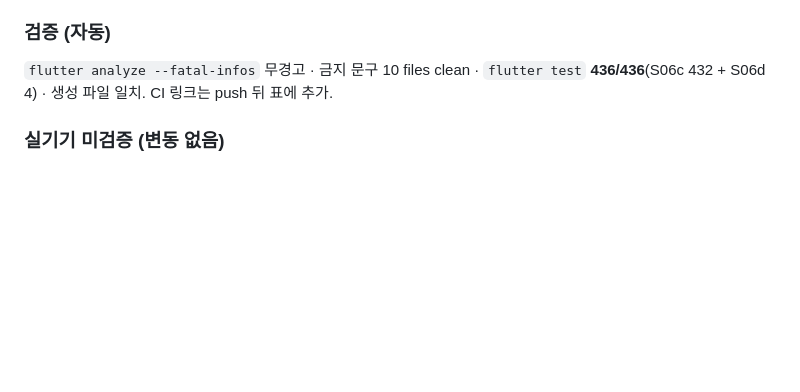
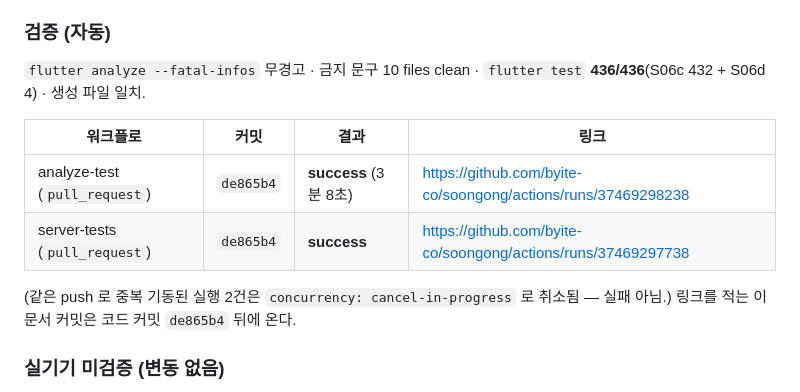
Before and after one commit to byite-co/soongong, a Markdown page: docs/handoff/S06.md, the part around the change. GitHub-like rendering; blank space fills up the shorter version.

Commit message:
docs(s06d): CI links for de865b4 (analyze-test, server-tests) in the S06 handoff
Co-Authored-By: Claude Fable 5.1 <noreply@anthropic.com>
Claude-Session: https://claude.ai/code/session_017t66FbvBpbyM8ajQvUvEX5

```diff
--- a/docs/handoff/S06.md
+++ b/docs/handoff/S06.md
@@ -192,7 +192,14 @@ Flutter 3.47.5 / Dart 3.13.4(이 컨테이너에 설치). `flutter pub get` →
 
 ### 검증 (자동)
 
-`flutter analyze --fatal-infos` 무경고 · 금지 문구 10 files clean · `flutter test` **436/436**(S06c 432 + S06d 4) · 생성 파일 일치. CI 링크는 push 뒤 표에 추가.
+`flutter analyze --fatal-infos` 무경고 · 금지 문구 10 files clean · `flutter test` **436/436**(S06c 432 + S06d 4) · 생성 파일 일치.
+
+| 워크플로 | 커밋 | 결과 | 링크 |
+|---|---|---|---|
+| analyze-test (`pull_request`) | `de865b4` | **success** (3분 8초) | https://github.com/byite-co/soongong/actions/runs/37469298238 |
+| server-tests (`pull_request`) | `de865b4` | **success** | https://github.com/byite-co/soongong/actions/runs/37469297738 |
+
+(같은 push 로 중복 기동된 실행 2건은 `concurrency: cancel-in-progress` 로 취소됨 — 실패 아님.) 링크를 적는 이 문서 커밋은 코드 커밋 `de865b4` 뒤에 온다.
 
 ### 실기기 미검증 (변동 없음)
 
```
